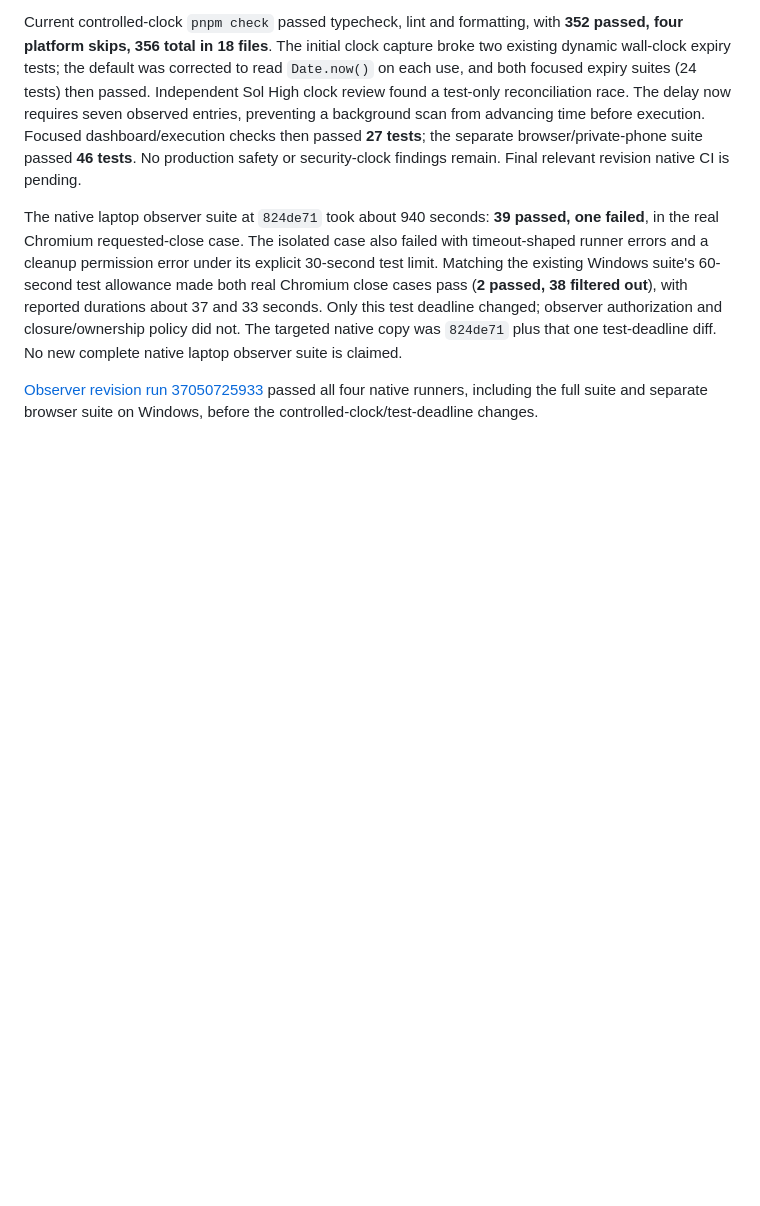
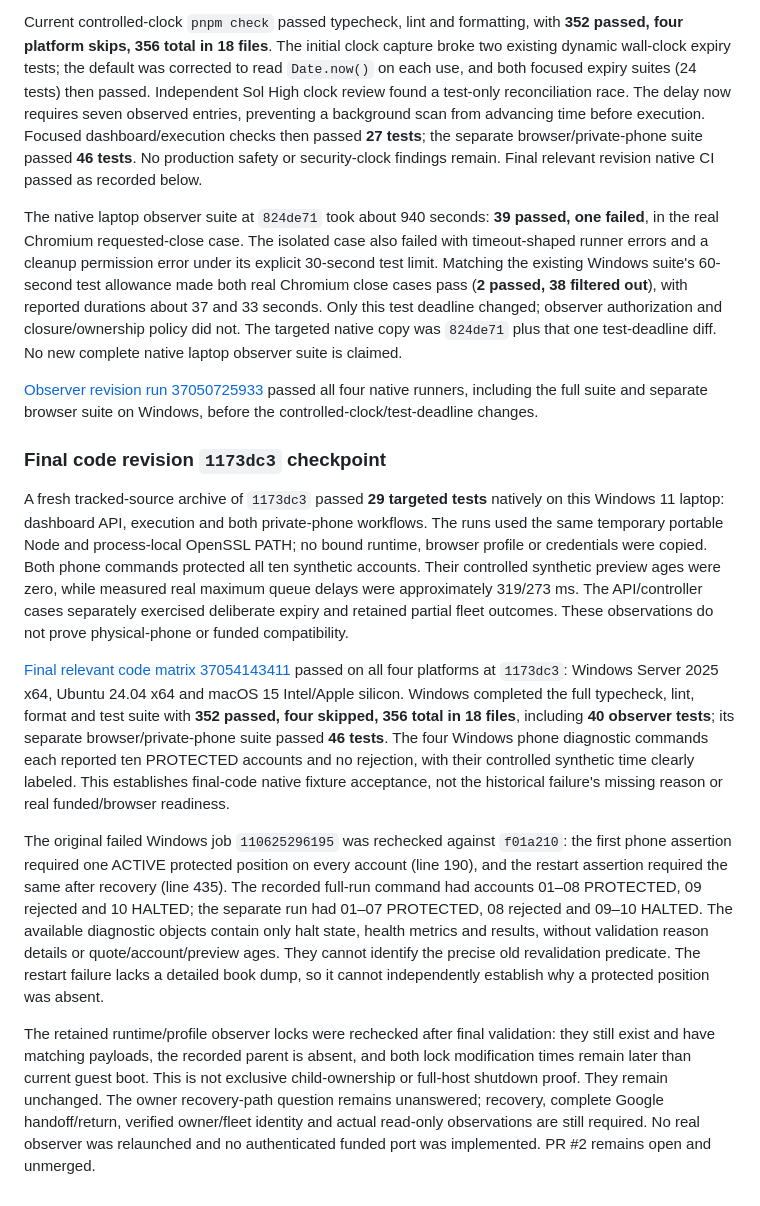
Before and after one commit to Mahdi451/vest-fleet-controller, a Markdown page: docs/vest-execution-validation.md, the part around the change. Drawn GitHub-style; blank space fills up the shorter version.

Commit message:
docs: record final native validation and owner handoff

```diff
--- a/docs/vest-execution-validation.md
+++ b/docs/vest-execution-validation.md
@@ -260,7 +260,7 @@ Independent Sol High clock review found a test-only reconciliation race. The del
 now requires seven observed entries, preventing a background scan from advancing time
 before execution. Focused dashboard/execution checks then passed **27 tests**; the
 separate browser/private-phone suite passed **46 tests**. No production safety or
-security-clock findings remain. Final relevant revision native CI is pending.
+security-clock findings remain. Final relevant revision native CI passed as recorded below.
 
 The native laptop observer suite at `824de71` took about 940 seconds: **39 passed,
 one failed**, in the real Chromium requested-close case. The isolated case also
@@ -275,3 +275,43 @@ observer suite is claimed.
 [Observer revision run 37050725933](https://github.com/Mahdi451/vest-fleet-controller/actions/runs/37050725933)
 passed all four native runners, including the full suite and separate browser suite
 on Windows, before the controlled-clock/test-deadline changes.
+
+### Final code revision `1173dc3` checkpoint
+
+A fresh tracked-source archive of `1173dc3` passed **29 targeted tests** natively on
+this Windows 11 laptop: dashboard API, execution and both private-phone workflows.
+The runs used the same temporary portable Node and process-local OpenSSL PATH;
+no bound runtime, browser profile or credentials were copied. Both phone commands
+protected all ten synthetic accounts. Their controlled synthetic preview ages were
+zero, while measured real maximum queue delays were approximately 319/273 ms.
+The API/controller cases separately exercised deliberate expiry and retained partial
+fleet outcomes. These observations do not prove physical-phone or funded compatibility.
+
+[Final relevant code matrix 37054143411](https://github.com/Mahdi451/vest-fleet-controller/actions/runs/37054143411)
+passed on all four platforms at `1173dc3`: Windows Server 2025 x64, Ubuntu 24.04
+x64 and macOS 15 Intel/Apple silicon. Windows completed the full typecheck, lint,
+format and test suite with **352 passed, four skipped, 356 total in 18 files**,
+including **40 observer tests**; its separate browser/private-phone suite passed
+**46 tests**. The four Windows phone diagnostic commands each reported ten PROTECTED
+accounts and no rejection, with their controlled synthetic time clearly labeled.
+This establishes final-code native fixture acceptance, not the historical failure's
+missing reason or real funded/browser readiness.
+
+The original failed Windows job `110625296195` was rechecked against `f01a210`:
+the first phone assertion required one ACTIVE protected position on every account
+(line 190), and the restart assertion required the same after recovery (line 435).
+The recorded full-run command had accounts 01–08 PROTECTED, 09 rejected and 10
+HALTED; the separate run had 01–07 PROTECTED, 08 rejected and 09–10 HALTED.
+The available diagnostic objects contain only halt state, health metrics and results,
+without validation reason details or quote/account/preview ages. They cannot identify
+the precise old revalidation predicate. The restart failure lacks a detailed book
+dump, so it cannot independently establish why a protected position was absent.
+
+The retained runtime/profile observer locks were rechecked after final validation:
+they still exist and have matching payloads, the recorded parent is absent, and
+both lock modification times remain later than current guest boot. This is not
+exclusive child-ownership or full-host shutdown proof. They remain unchanged.
+The owner recovery-path question remains unanswered; recovery, complete Google
+handoff/return, verified owner/fleet identity and actual read-only observations are
+still required. No real observer was relaunched and no authenticated funded port
+was implemented. PR #2 remains open and unmerged.
```
Also changed, not shown: docs/2026-10-02-execution-plan.md (+31 -26 lines), docs/vest-execution-gap-audit.md (+6 -1 lines).
